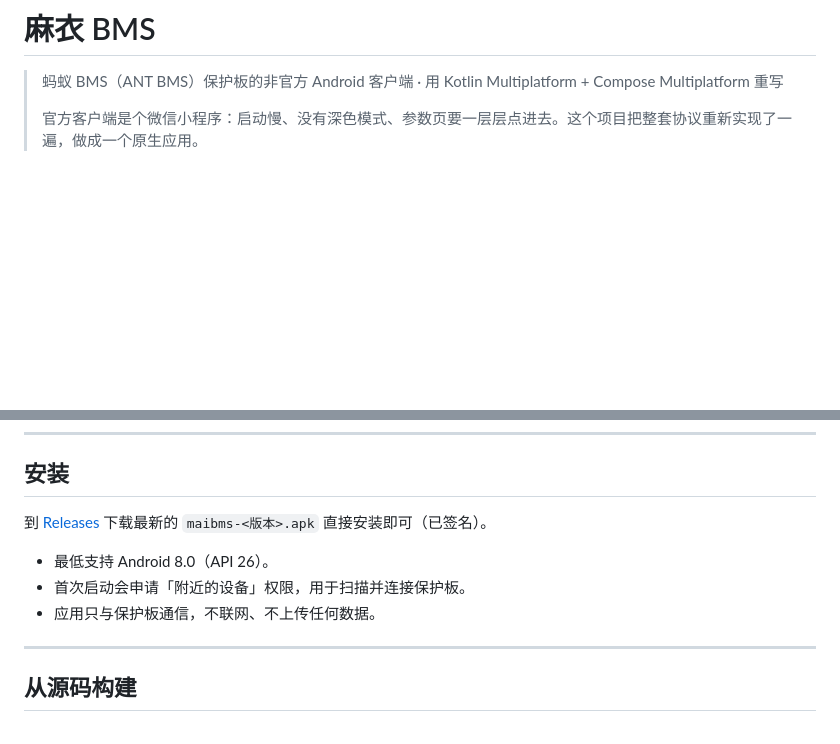
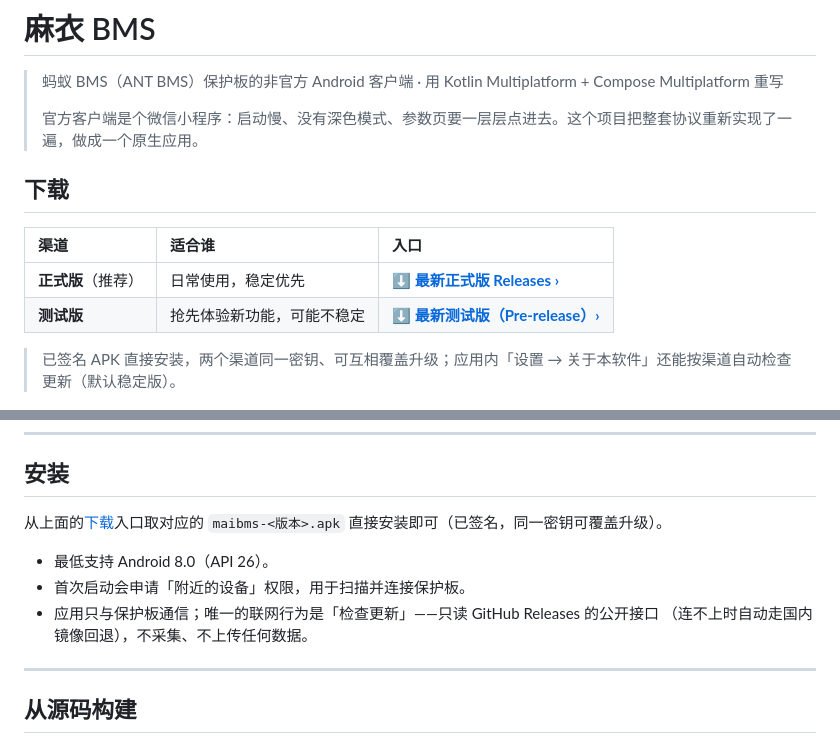
Before and after one commit to lswlc33/maibms, a Markdown page: README.md, 2 parts joined by grey strips. GitHub-like rendering; blank space fills up the shorter version.

Commit message:
docs(readme): 开头加下载入口——正式版 / 测试版双渠道
- 标题下方新增「下载」表：正式版指向 releases/latest，测试版指向
  releases?q=prerelease:true（GitHub 预发布筛选，已验证有效）
- 原「安装」段改为引用顶部入口，并修正过时描述：「不联网」改为说明唯一联网行为
  是检查更新（只读公开接口 + 国内镜像回退）

```diff
--- a/README.md
+++ b/README.md
@@ -5,6 +5,15 @@
 > 蚂蚁 BMS（ANT BMS）保护板的非官方 Android 客户端 · 用 Kotlin Multiplatform + Compose Multiplatform 重写
 >
 > 官方客户端是个微信小程序：启动慢、没有深色模式、参数页要一层层点进去。这个项目把整套协议重新实现了一遍，做成一个原生应用。
+
+## 下载
+
+| 渠道 | 适合谁 | 入口 |
+| :--- | :--- | :--- |
+| **正式版**（推荐） | 日常使用，稳定优先 | **[⬇ 最新正式版 Releases ›](../../releases/latest)** |
+| **测试版** | 抢先体验新功能，可能不稳定 | **[⬇ 最新测试版（Pre-release）›](../../releases?q=prerelease%3Atrue)** |
+
+> 已签名 APK 直接安装，两个渠道同一密钥、可互相覆盖升级；应用内「设置 → 关于本软件」还能按渠道自动检查更新（默认稳定版）。
 
 <p>
 <img src="docs/images/home-light.png" width="24%" alt="仪表盘 · 浅色">
@@ -78,11 +87,12 @@
 
 ## 安装
 
-到 [Releases](../../releases) 下载最新的 `maibms-<版本>.apk` 直接安装即可（已签名）。
+从上面的[下载](#下载)入口取对应的 `maibms-<版本>.apk` 直接安装即可（已签名，同一密钥可覆盖升级）。
 
 - 最低支持 Android 8.0（API 26）。
 - 首次启动会申请「附近的设备」权限，用于扫描并连接保护板。
-- 应用只与保护板通信，不联网、不上传任何数据。
+- 应用只与保护板通信；唯一的联网行为是「检查更新」——只读 GitHub Releases 的公开接口
+  （连不上时自动走国内镜像回退），不采集、不上传任何数据。
 
 ---
 
```
